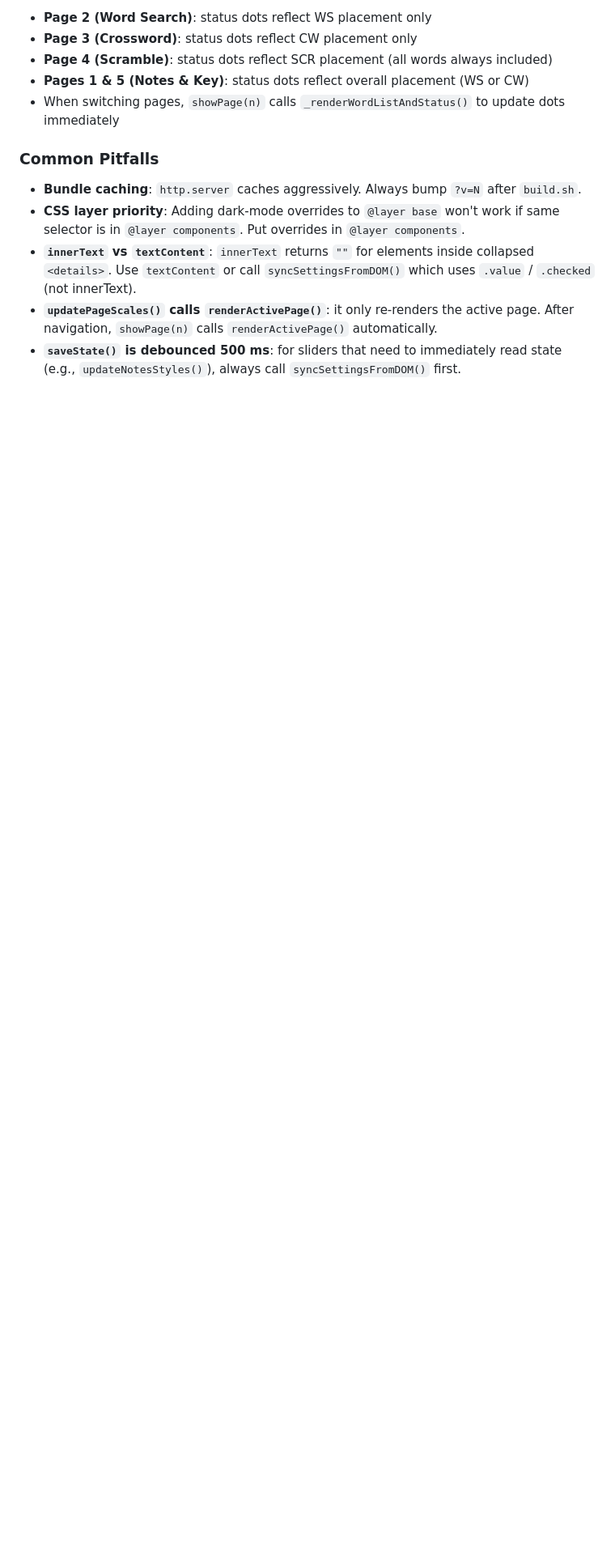
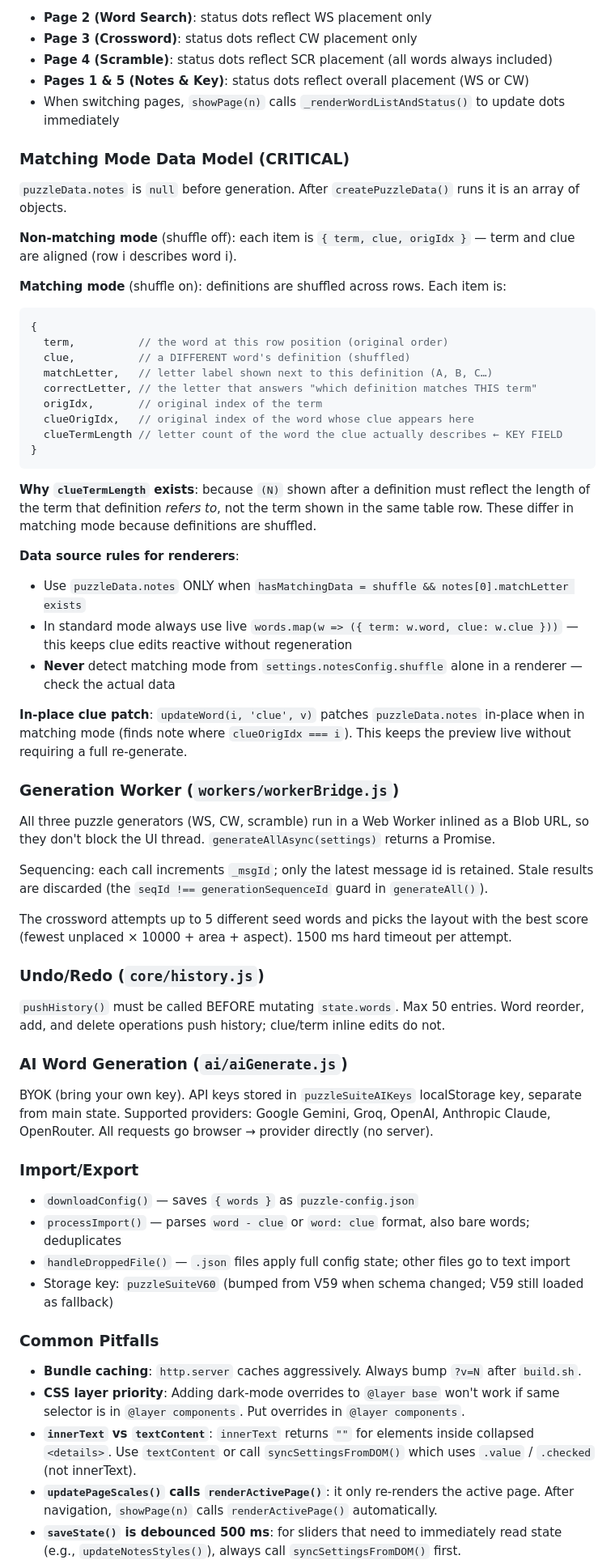
Before and after one commit to 4BZDOG/puzzle-suite, a Markdown page: CLAUDE.md, the part around one of its changes. Shown at 81% size. GitHub-like rendering; blank space fills up the shorter version.

````diff
--- a/CLAUDE.md
+++ b/CLAUDE.md
@@ -67,6 +67,52 @@ The crossword renderer auto-scales clues to fit one page via `_autoScaleCluesToF
 - **Pages 1 & 5 (Notes & Key)**: status dots reflect overall placement (WS or CW)
 - When switching pages, `showPage(n)` calls `_renderWordListAndStatus()` to update dots immediately
 
+### Matching Mode Data Model (CRITICAL)
+`puzzleData.notes` is `null` before generation. After `createPuzzleData()` runs it is an array of objects.
+
+**Non-matching mode** (shuffle off): each item is `{ term, clue, origIdx }` — term and clue are aligned (row i describes word i).
+
+**Matching mode** (shuffle on): definitions are shuffled across rows. Each item is:
+```js
+{
+  term,          // the word at this row position (original order)
+  clue,          // a DIFFERENT word's definition (shuffled)
+  matchLetter,   // letter label shown next to this definition (A, B, C…)
+  correctLetter, // the letter that answers "which definition matches THIS term"
+  origIdx,       // original index of the term
+  clueOrigIdx,   // original index of the word whose clue appears here
+  clueTermLength // letter count of the word the clue actually describes ← KEY FIELD
+}
+```
+
+**Why `clueTermLength` exists**: because `(N)` shown after a definition must reflect the length of the term that definition *refers to*, not the term shown in the same table row. These differ in matching mode because definitions are shuffled.
+
+**Data source rules for renderers**:
+- Use `puzzleData.notes` ONLY when `hasMatchingData = shuffle && notes[0].matchLetter exists`
+- In standard mode always use live `words.map(w => ({ term: w.word, clue: w.clue }))` — this keeps clue edits reactive without regeneration
+- **Never** detect matching mode from `settings.notesConfig.shuffle` alone in a renderer — check the actual data
+
+**In-place clue patch**: `updateWord(i, 'clue', v)` patches `puzzleData.notes` in-place when in matching mode (finds note where `clueOrigIdx === i`). This keeps the preview live without requiring a full re-generate.
+
+### Generation Worker (`workers/workerBridge.js`)
+All three puzzle generators (WS, CW, scramble) run in a Web Worker inlined as a Blob URL, so they don't block the UI thread. `generateAllAsync(settings)` returns a Promise.
+
+Sequencing: each call increments `_msgId`; only the latest message id is retained. Stale results are discarded (the `seqId !== generationSequenceId` guard in `generateAll()`).
+
+The crossword attempts up to 5 different seed words and picks the layout with the best score (fewest unplaced × 10000 + area + aspect). 1500 ms hard timeout per attempt.
+
+### Undo/Redo (`core/history.js`)
+`pushHistory()` must be called BEFORE mutating `state.words`. Max 50 entries. Word reorder, add, and delete operations push history; clue/term inline edits do not.
+
+### AI Word Generation (`ai/aiGenerate.js`)
+BYOK (bring your own key). API keys stored in `puzzleSuiteAIKeys` localStorage key, separate from main state. Supported providers: Google Gemini, Groq, OpenAI, Anthropic Claude, OpenRouter. All requests go browser → provider directly (no server).
+
+### Import/Export
+- `downloadConfig()` — saves `{ words }` as `puzzle-config.json`
+- `processImport()` — parses `word - clue` or `word: clue` format, also bare words; deduplicates
+- `handleDroppedFile()` — `.json` files apply full config state; other files go to text import
+- Storage key: `puzzleSuiteV60` (bumped from V59 when schema changed; V59 still loaded as fallback)
+
 ### Common Pitfalls
 - **Bundle caching**: `http.server` caches aggressively. Always bump `?v=N` after `build.sh`.
 - **CSS layer priority**: Adding dark-mode overrides to `@layer base` won't work if same selector is in `@layer components`. Put overrides in `@layer components`.
````
Also changed, not shown: other parts of CLAUDE.md (+39 -23 lines), memory.md (added, +135 -0 lines).
